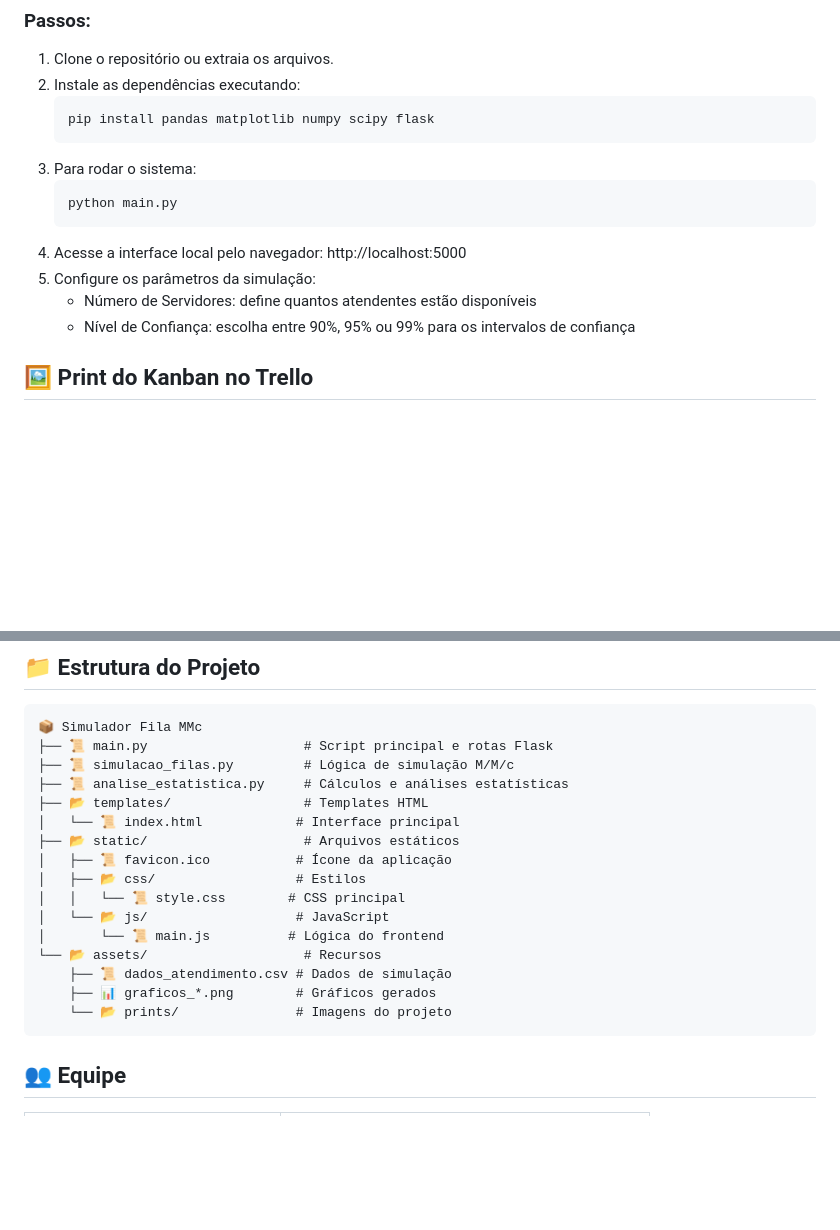
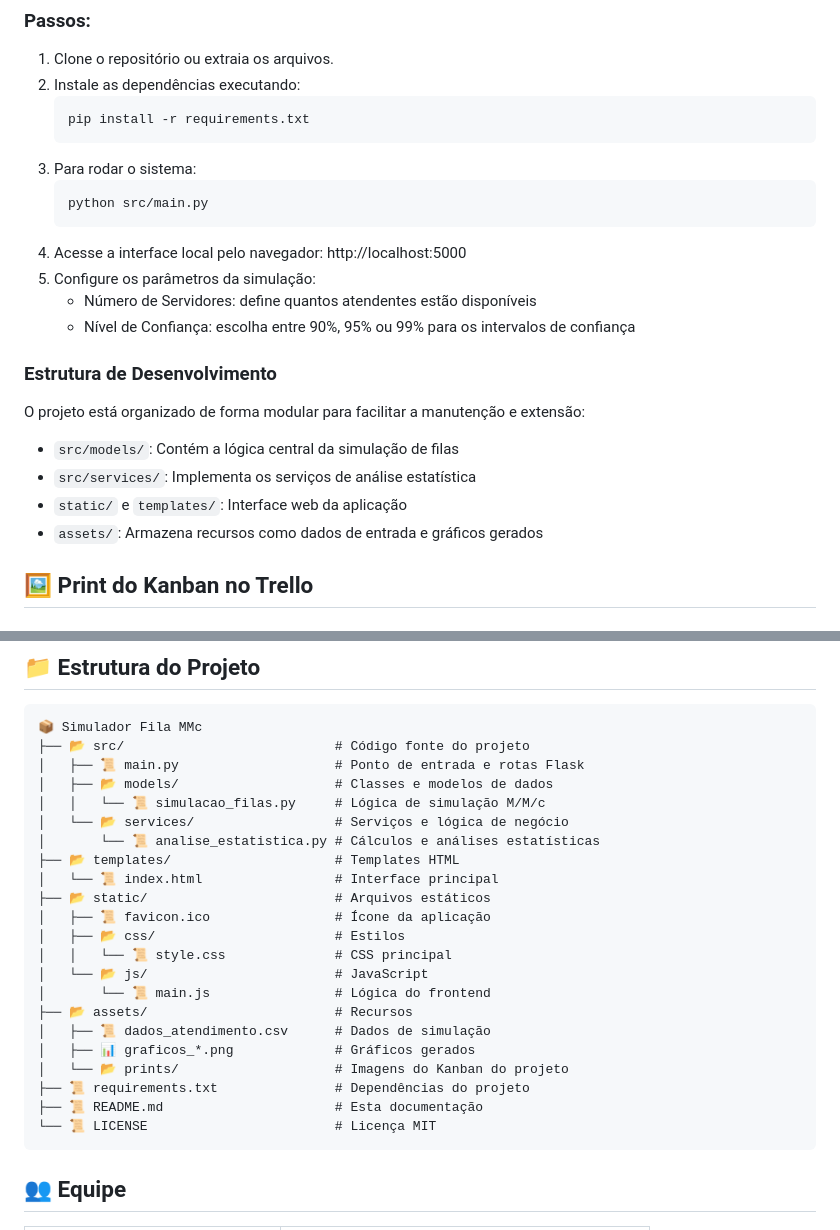
Before and after one commit to gscarabeli/fila-mmc-projeto, a Markdown page: README.md, 2 parts joined by grey strips. Drawn GitHub-style; blank space fills up the shorter version.

Commit message:
Reestruturação dos arquivos + Update README + Centralizando loading

````diff
--- a/README.md
+++ b/README.md
@@ -34,16 +34,24 @@ Este projeto é interdisciplinar, integrando conhecimentos de:
 1. Clone o repositório ou extraia os arquivos.
 2. Instale as dependências executando:
    ```powershell
-   pip install pandas matplotlib numpy scipy flask
+   pip install -r requirements.txt
    ```
 3. Para rodar o sistema:
    ```powershell
-   python main.py
+   python src/main.py
    ```
 4. Acesse a interface local pelo navegador: http://localhost:5000
 5. Configure os parâmetros da simulação:
    - Número de Servidores: define quantos atendentes estão disponíveis
    - Nível de Confiança: escolha entre 90%, 95% ou 99% para os intervalos de confiança
+
+### Estrutura de Desenvolvimento
+O projeto está organizado de forma modular para facilitar a manutenção e extensão:
+
+- `src/models/`: Contém a lógica central da simulação de filas
+- `src/services/`: Implementa os serviços de análise estatística
+- `static/` e `templates/`: Interface web da aplicação
+- `assets/`: Armazena recursos como dados de entrada e gráficos gerados
 
 
 ## 🖼️ Print do Kanban no Trello
@@ -69,21 +77,27 @@ Abaixo, a visualização do quadro com as tarefas divididas por status:
 
 ```
 📦 Simulador Fila MMc
-├── 📜 main.py                    # Script principal e rotas Flask
-├── 📜 simulacao_filas.py         # Lógica de simulação M/M/c
-├── 📜 analise_estatistica.py     # Cálculos e análises estatísticas
-├── 📂 templates/                 # Templates HTML
-│   └── 📜 index.html            # Interface principal
-├── 📂 static/                    # Arquivos estáticos
-│   ├── 📜 favicon.ico           # Ícone da aplicação
-│   ├── 📂 css/                  # Estilos
-│   │   └── 📜 style.css        # CSS principal
-│   └── 📂 js/                   # JavaScript
-│       └── 📜 main.js          # Lógica do frontend
-└── 📂 assets/                    # Recursos
-    ├── 📜 dados_atendimento.csv # Dados de simulação
-    ├── 📊 graficos_*.png        # Gráficos gerados
-    └── 📂 prints/               # Imagens do projeto
+├── 📂 src/                           # Código fonte do projeto
+│   ├── 📜 main.py                    # Ponto de entrada e rotas Flask
+│   ├── 📂 models/                    # Classes e modelos de dados
+│   │   └── 📜 simulacao_filas.py     # Lógica de simulação M/M/c
+│   └── 📂 services/                  # Serviços e lógica de negócio
+│       └── 📜 analise_estatistica.py # Cálculos e análises estatísticas
+├── 📂 templates/                     # Templates HTML
+│   └── 📜 index.html                 # Interface principal
+├── 📂 static/                        # Arquivos estáticos
+│   ├── 📜 favicon.ico                # Ícone da aplicação
+│   ├── 📂 css/                       # Estilos
+│   │   └── 📜 style.css              # CSS principal
+│   └── 📂 js/                        # JavaScript
+│       └── 📜 main.js                # Lógica do frontend
+├── 📂 assets/                        # Recursos
+│   ├── 📜 dados_atendimento.csv      # Dados de simulação
+│   ├── 📊 graficos_*.png             # Gráficos gerados
+│   └── 📂 prints/                    # Imagens do Kanban do projeto
+├── 📜 requirements.txt               # Dependências do projeto
+├── 📜 README.md                      # Esta documentação
+└── 📜 LICENSE                        # Licença MIT
 ```
 
 ## 👥 Equipe
````
Also changed, not shown: assets/graficos_simulacao.png, 12 other files.
